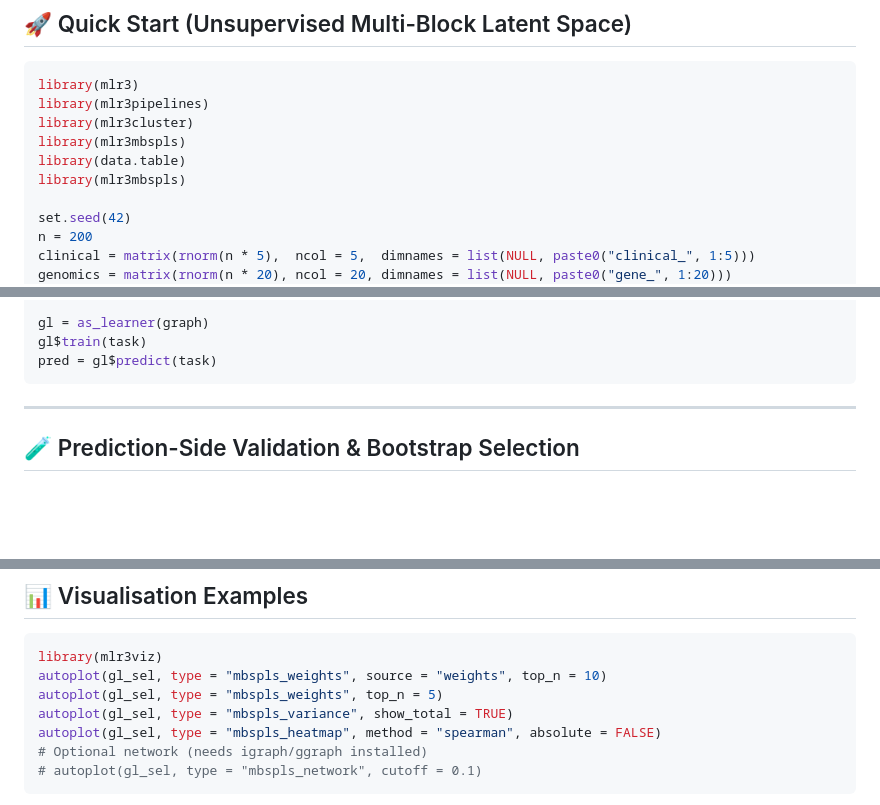
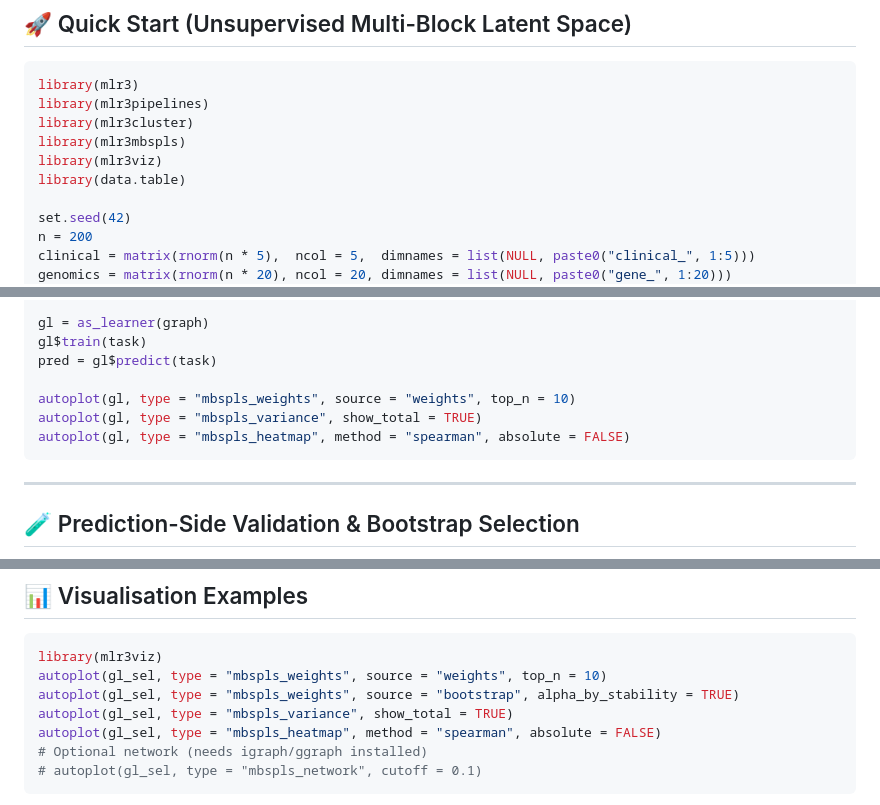
Before and after one commit to Coorsaa/mlr3mbspls, a Markdown page: README.md, 3 parts joined by grey strips. GitHub-like rendering; blank space fills up the shorter version.

````diff
--- a/README.md
+++ b/README.md
@@ -77,8 +77,8 @@ library(mlr3)
 library(mlr3pipelines)
 library(mlr3cluster)
 library(mlr3mbspls)
+library(mlr3viz)
 library(data.table)
-library(mlr3mbspls)
 
 set.seed(42)
 n = 200
@@ -104,6 +104,10 @@ graph = po("blockscale", param_vals = list(blocks = blocks, method = "unit_ssq")
 gl = as_learner(graph)
 gl$train(task)
 pred = gl$predict(task)
+
+autoplot(gl, type = "mbspls_weights", source = "weights", top_n = 10)
+autoplot(gl, type = "mbspls_variance", show_total = TRUE)
+autoplot(gl, type = "mbspls_heatmap", method = "spearman", absolute = FALSE)
 ```
 
 ---
@@ -187,7 +191,7 @@ gl_full$train(task)
 ```r
 library(mlr3viz)
 autoplot(gl_sel, type = "mbspls_weights", source = "weights", top_n = 10)
-autoplot(gl_sel, type = "mbspls_weights", top_n = 5)
+autoplot(gl_sel, type = "mbspls_weights", source = "bootstrap", alpha_by_stability = TRUE)
 autoplot(gl_sel, type = "mbspls_variance", show_total = TRUE)
 autoplot(gl_sel, type = "mbspls_heatmap", method = "spearman", absolute = FALSE)
 # Optional network (needs igraph/ggraph installed)
````
